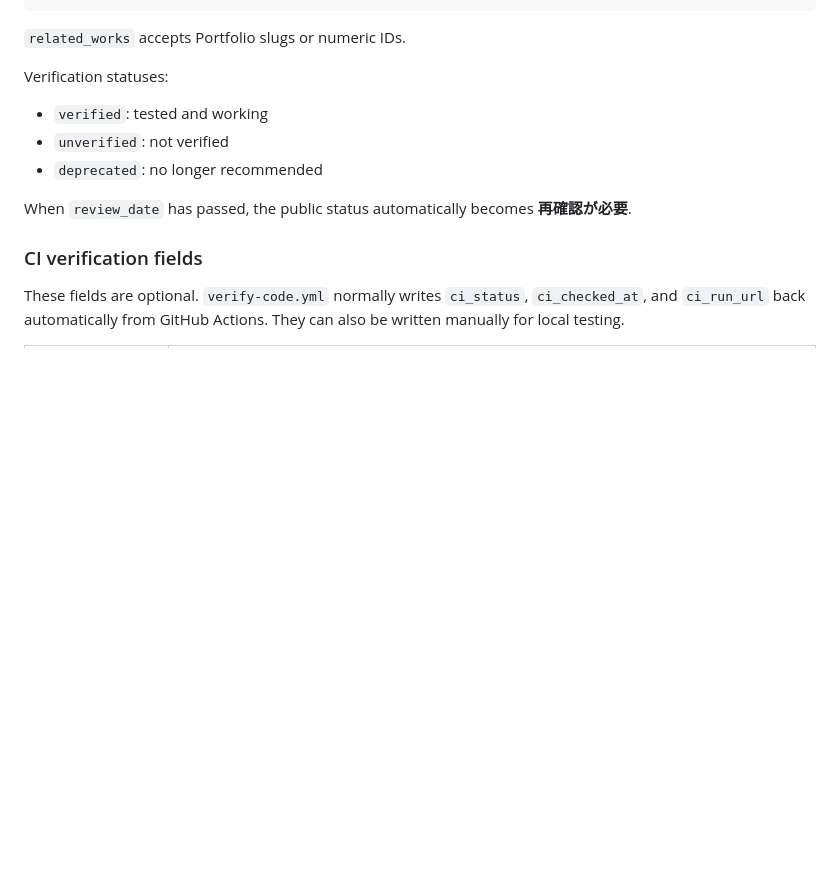
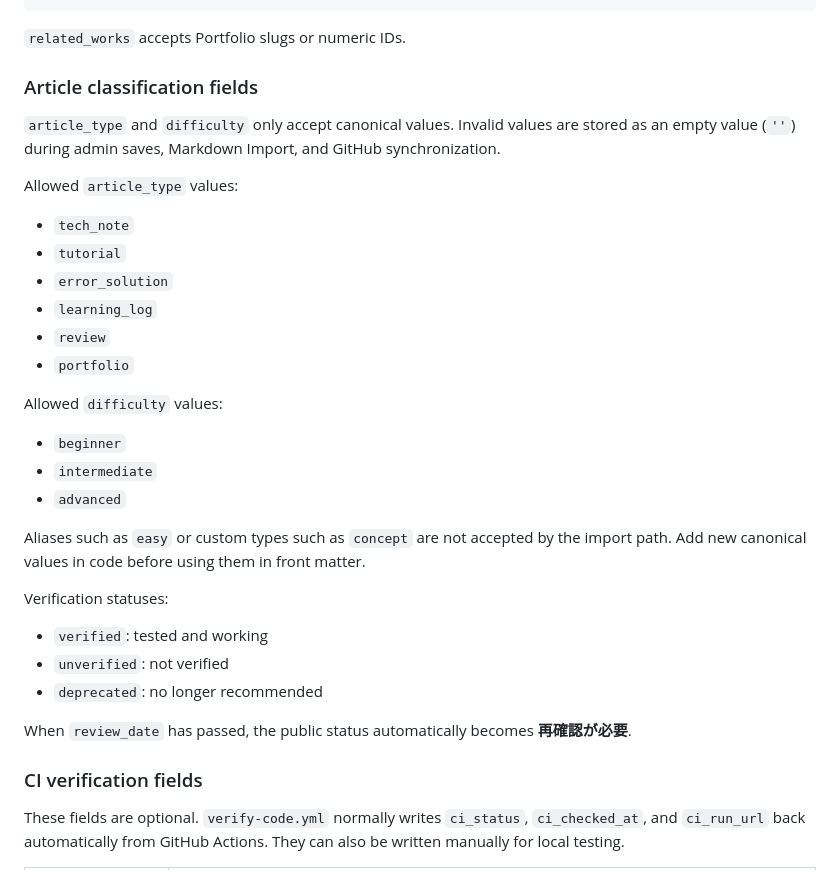
Before and after one commit to masakiShito/plainmark, a Markdown page: content/README.md, the part around the change. Drawn GitHub-style; blank space fills up the shorter version.

Commit message:
docs(content): document article front matter allowlists

````diff
--- a/content/README.md
+++ b/content/README.md
@@ -54,6 +54,27 @@ related_works:
 ```
 
 `related_works` accepts Portfolio slugs or numeric IDs.
+
+### Article classification fields
+
+`article_type` and `difficulty` only accept canonical values. Invalid values are stored as an empty value (`''`) during admin saves, Markdown Import, and GitHub synchronization.
+
+Allowed `article_type` values:
+
+- `tech_note`
+- `tutorial`
+- `error_solution`
+- `learning_log`
+- `review`
+- `portfolio`
+
+Allowed `difficulty` values:
+
+- `beginner`
+- `intermediate`
+- `advanced`
+
+Aliases such as `easy` or custom types such as `concept` are not accepted by the import path. Add new canonical values in code before using them in front matter.
 
 Verification statuses:
 
````
